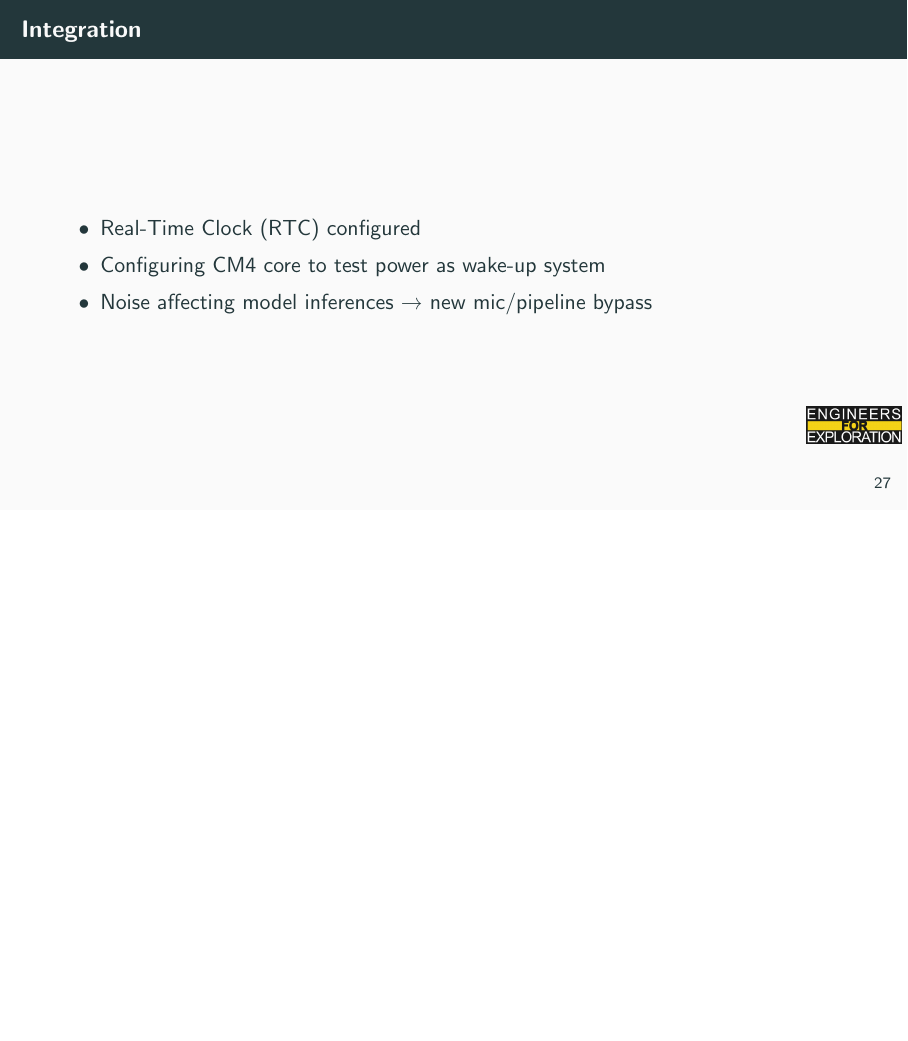
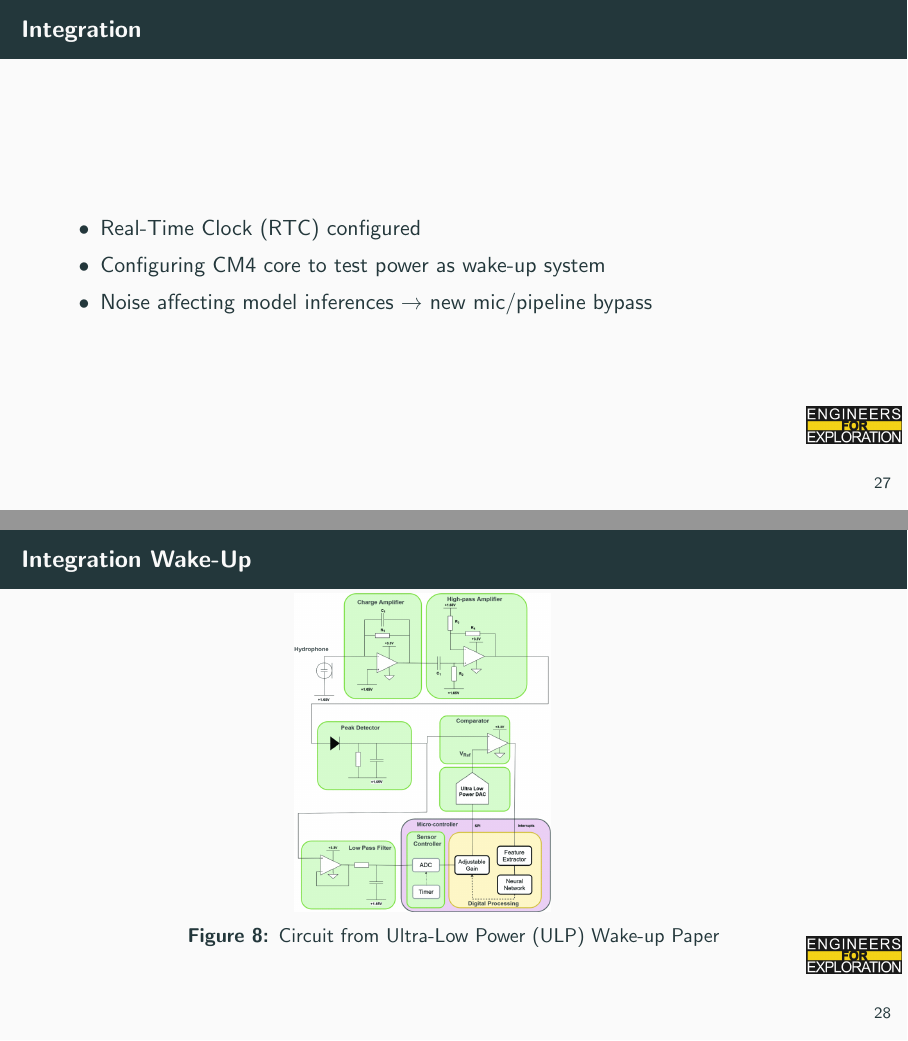
Before and after one commit to UCSD-E4E/weekly_presentations, LaTeX slides (presentation.tex, which reads project_aid.tex): page 31 of 36 before the commit and pages 31 and 32 of 37 after it, the two joined at a grey line, the shorter picture padded with empty space. Compiled offline with pdfLaTeX.

Commit message:
feat: last-minute analog circuit (#314)
Co-authored-by: E4E GitHub Actions <e4e@ucsd.edu>
Co-authored-by: Dhruv Tomar <dhruvtom9@gmail.com>
Co-authored-by: Franky Irazaba <firazaba0369@gmail.com>
Co-authored-by: AnMei <93233920+AnMeiDP@users.noreply.github.com>

```diff
--- a/project_aid.tex
+++ b/project_aid.tex
@@ -191,6 +190,17 @@
         \item Configuring CM4 core to test power as wake-up system
         \item Noise affecting model inferences → new mic/pipeline bypass
     \end{itemize}
+\end{frame}
+
+\begin{frame}{Integration Wake-Up}
+    \begin{figure}
+        \begin{columns}
+            \begin{column}{0.4\textwidth}
+                \includegraphics[height=0.7\textheight,width=1\textwidth,keepaspectratio]{images/system.png}
+            \end{column}
+        \end{columns}
+        \caption{Circuit from Ultra-Low Power (ULP) Wake-up Paper}
+    \end{figure}
 \end{frame}
 
 \begin{frame}{Inference Testing}
```
Also changed, not shown: images/system.png (added), project_aid.tex (1 more changed lines).
